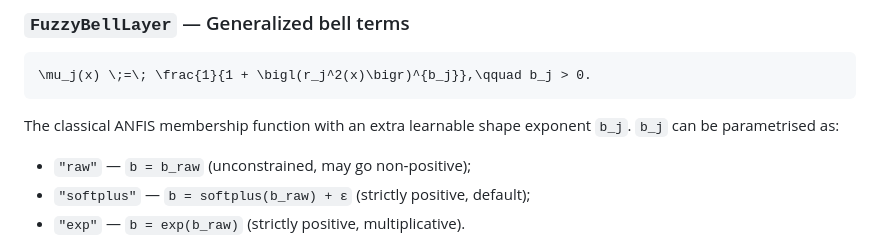
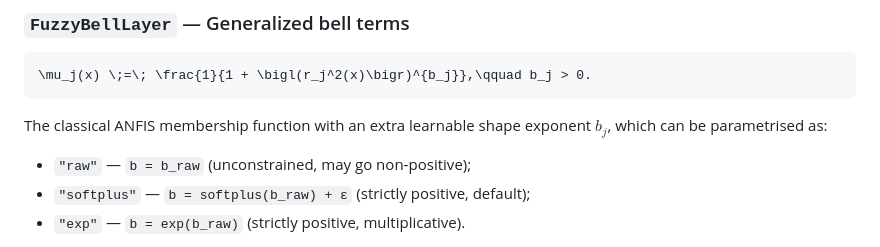
Before and after one commit to kenoma/pytorch-fuzzy, a Markdown page: README.md, the part around one of its changes. Rendered like a GitHub page.

````diff
--- a/README.md
+++ b/README.md
@@ -85,7 +85,7 @@ Heavier tails than Gaussian — useful when you want non-vanishing firing far fr
 \mu_j(x) \;=\; \frac{1}{1 + \bigl(r_j^2(x)\bigr)^{b_j}},\qquad b_j > 0.
 ```
 
-The classical ANFIS membership function with an extra learnable shape exponent `b_j`. `b_j` can be parametrised as:
+The classical ANFIS membership function with an extra learnable shape exponent $b_j$, which can be parametrised as:
 
 - `"raw"` — `b = b_raw` (unconstrained, may go non‑positive);
 - `"softplus"` — `b = softplus(b_raw) + ε` (strictly positive, default);
````
Also changed, not shown: other parts of README.md (+3 -3 lines).
